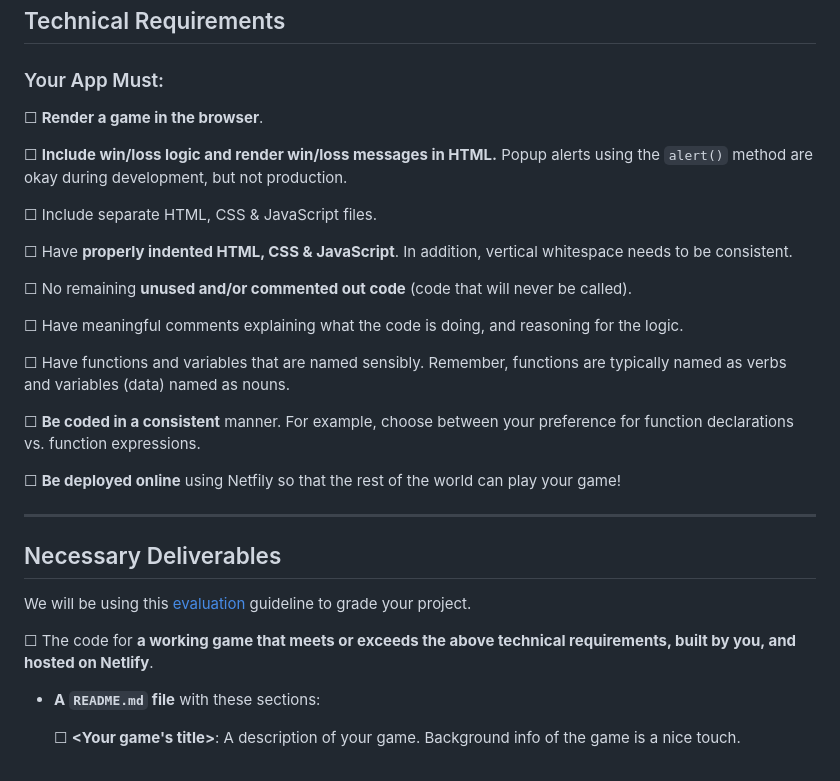
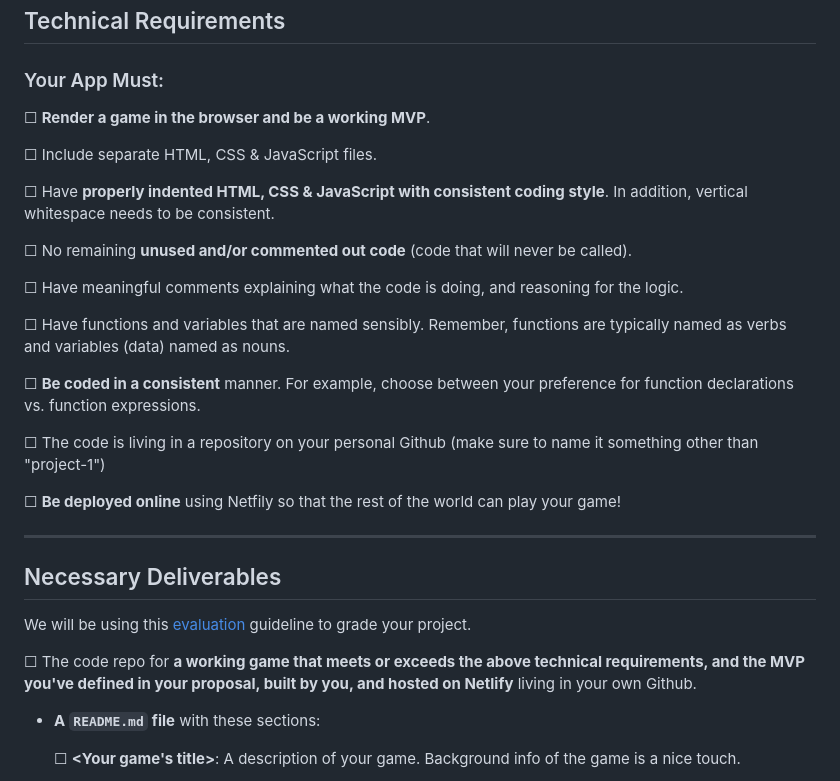
Before and after one commit to mattius459/runway_game, a Markdown page: README.md, the part around one of its changes. Rendered like a GitHub page.

Commit message:
Small touches

```diff
--- a/README.md
+++ b/README.md
@@ -74,13 +74,11 @@ You will have a maximum of 10 minutes to present your project following these gu
 
 ### Your App Must:
 
-☐ **Render a game in the browser**.
-
-☐ **Include win/loss logic and render win/loss messages in HTML.** Popup alerts using the `alert()` method are okay during development, but not production.
+☐ **Render a game in the browser and be a working MVP**.
 
 ☐ Include separate HTML, CSS & JavaScript files.
 
-☐ Have **properly indented HTML, CSS & JavaScript**. In addition, vertical whitespace needs to be consistent.
+☐ Have **properly indented HTML, CSS & JavaScript with consistent coding style**. In addition, vertical whitespace needs to be consistent.
 
 ☐ No remaining **unused and/or commented out code** (code that will never be called).
 
@@ -90,6 +88,8 @@ You will have a maximum of 10 minutes to present your project following these gu
 
 ☐ **Be coded in a consistent** manner. For example, choose between your preference for function declarations vs. function expressions.
 
+☐ The code is living in a repository on your personal Github (make sure to name it something other than "project-1")
+
 ☐ **Be deployed online** using Netfily so that the rest of the world can play your game!
 
 ---
@@ -98,7 +98,7 @@ You will have a maximum of 10 minutes to present your project following these gu
 
 We will be using this [evaluation](evaluation.md) guideline to grade your project.
 
-☐ The code for **a working game that meets or exceeds the above technical requirements, built by you, and hosted on Netlify**.
+☐ The code repo for **a working game that meets or exceeds the above technical requirements, and the MVP you've defined in your proposal, built by you, and hosted on Netlify** living in your own Github.
 
 - **A ``README.md`` file** with these sections:
 
```
Also changed, not shown: other parts of README.md (+1 -1 lines).
